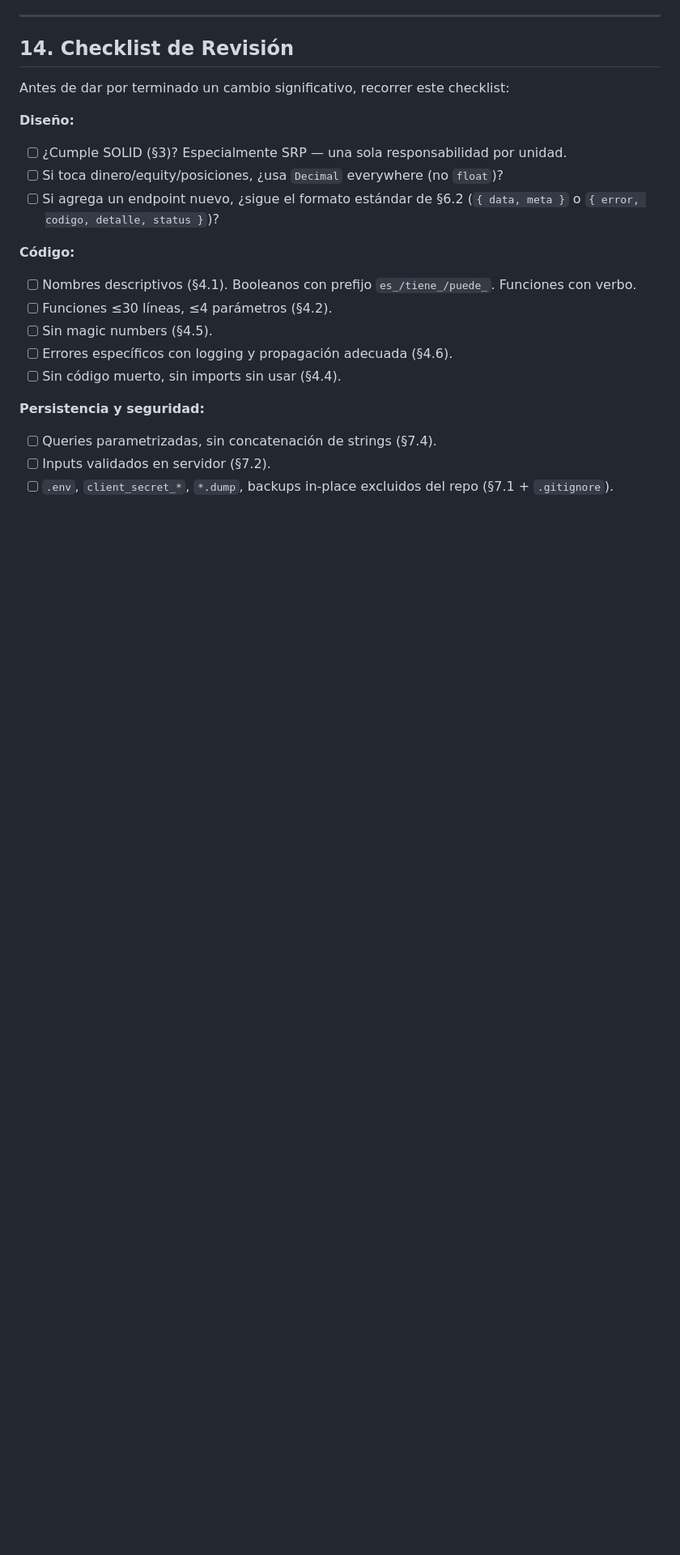
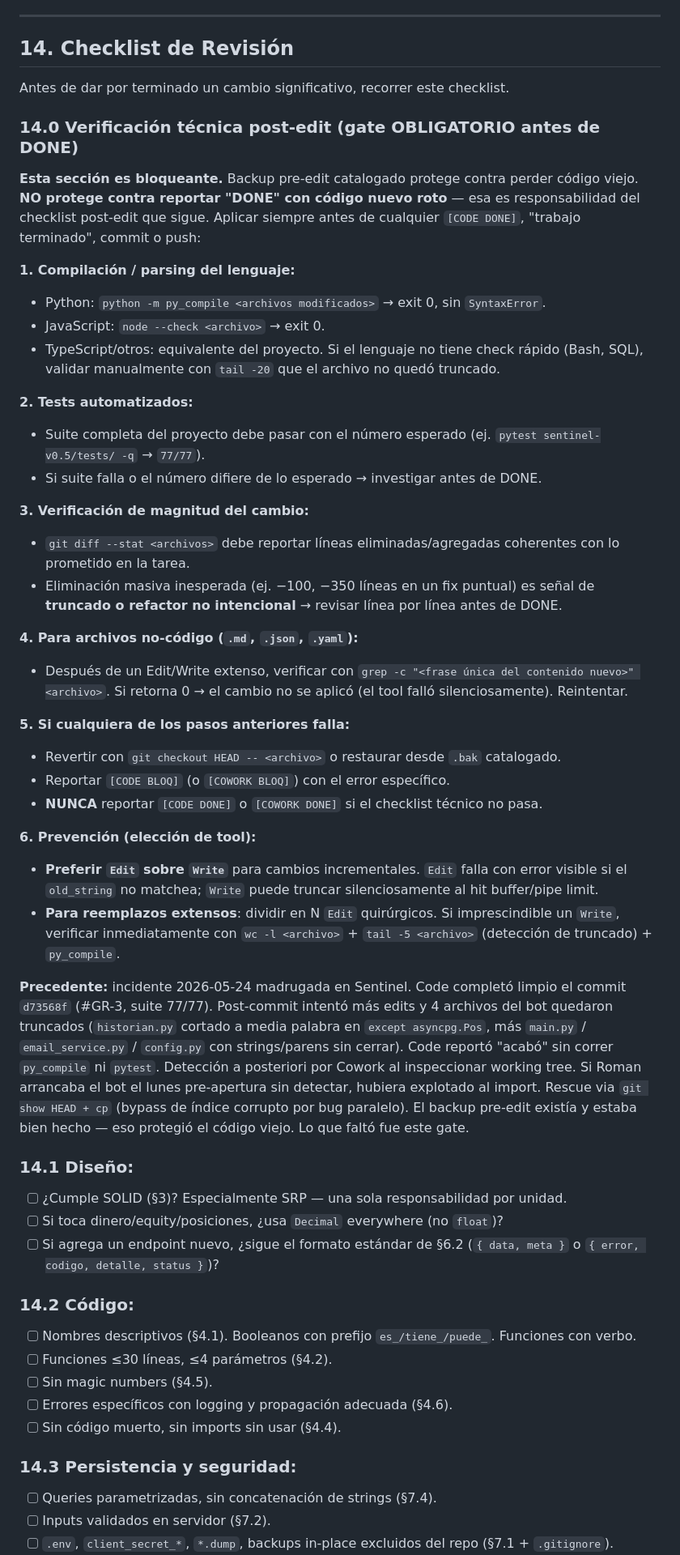
Before and after one commit to Olardu/afterlife-capital, a Markdown page: BUENAS_PRACTICAS_V2.md, the part around one of its changes. Shown at 81% size. Drawn GitHub-style; blank space fills up the shorter version.

```diff
--- a/BUENAS_PRACTICAS_V2.md
+++ b/BUENAS_PRACTICAS_V2.md
@@ -1015,21 +1018,53 @@ Cada proyecto **documenta su layout en `PROJECT_MAP.md`**. Si el layout difiere
 
 ## 14. Checklist de Revisión
 
-Antes de dar por terminado un cambio significativo, recorrer este checklist:
+Antes de dar por terminado un cambio significativo, recorrer este checklist.
 
-**Diseño:**
+### 14.0 Verificación técnica post-edit (gate OBLIGATORIO antes de DONE)
+
+**Esta sección es bloqueante.** Backup pre-edit catalogado protege contra perder código viejo. **NO protege contra reportar "DONE" con código nuevo roto** — esa es responsabilidad del checklist post-edit que sigue. Aplicar siempre antes de cualquier `[CODE DONE]`, "trabajo terminado", commit o push:
+
+**1. Compilación / parsing del lenguaje:**
+- Python: `python -m py_compile <archivos modificados>` → exit 0, sin `SyntaxError`.
+- JavaScript: `node --check <archivo>` → exit 0.
+- TypeScript/otros: equivalente del proyecto. Si el lenguaje no tiene check rápido (Bash, SQL), validar manualmente con `tail -20` que el archivo no quedó truncado.
+
+**2. Tests automatizados:**
+- Suite completa del proyecto debe pasar con el número esperado (ej. `pytest sentinel-v0.5/tests/ -q` → `77/77`).
+- Si suite falla o el número difiere de lo esperado → investigar antes de DONE.
+
+**3. Verificación de magnitud del cambio:**
+- `git diff --stat <archivos>` debe reportar líneas eliminadas/agregadas coherentes con lo prometido en la tarea.
+- Eliminación masiva inesperada (ej. −100, −350 líneas en un fix puntual) es señal de **truncado o refactor no intencional** → revisar línea por línea antes de DONE.
+
+**4. Para archivos no-código (`.md`, `.json`, `.yaml`):**
+- Después de un Edit/Write extenso, verificar con `grep -c "<frase única del contenido nuevo>" <archivo>`. Si retorna 0 → el cambio no se aplicó (el tool falló silenciosamente). Reintentar.
+
+**5. Si cualquiera de los pasos anteriores falla:**
+- Revertir con `git checkout HEAD -- <archivo>` o restaurar desde `.bak` catalogado.
+- Reportar `[CODE BLOQ]` (o `[COWORK BLOQ]`) con el error específico.
+- **NUNCA** reportar `[CODE DONE]` o `[COWORK DONE]` si el checklist técnico no pasa.
+
+**6. Prevención (elección de tool):**
+- **Preferir `Edit` sobre `Write`** para cambios incrementales. `Edit` falla con error visible si el `old_string` no matchea; `Write` puede truncar silenciosamente al hit buffer/pipe limit.
+- **Para reemplazos extensos**: dividir en N `Edit` quirúrgicos. Si imprescindible un `Write`, verificar inmediatamente con `wc -l <archivo>` + `tail -5 <archivo>` (detección de truncado) + `py_compile`.
+
+**Precedente:** incidente 2026-05-24 madrugada en Sentinel. Code completó limpio el commit `d73568f` (#GR-3, suite 77/77). Post-commit intentó más edits y 4 archivos del bot quedaron truncados (`historian.py` cortado a media palabra en `except asyncpg.Pos`, más `main.py` / `email_service.py` / `config.py` con strings/parens sin cerrar). Code reportó "acabó" sin correr `py_compile` ni `pytest`. Detección a posteriori por Cowork al inspeccionar working tree. Si Roman arrancaba el bot el lunes pre-apertura sin detectar, hubiera explotado al import. Rescue via `git show HEAD + cp` (bypass de índice corrupto por bug paralelo). El backup pre-edit existía y estaba bien hecho — eso protegió el código viejo. Lo que faltó fue este gate.
+
+### 14.1 Diseño:
+
 - [ ] ¿Cumple SOLID (§3)? Especialmente SRP — una sola responsabilidad por unidad.
 - [ ] Si toca dinero/equity/posiciones, ¿usa `Decimal` everywhere (no `float`)?
 - [ ] Si agrega un endpoint nuevo, ¿sigue el formato estándar de §6.2 (`{ data, meta }` o `{ error, codigo, detalle, status }`)?
 
-**Código:**
+### 14.2 Código:
 - [ ] Nombres descriptivos (§4.1). Booleanos con prefijo `es_/tiene_/puede_`. Funciones con verbo.
 - [ ] Funciones ≤30 líneas, ≤4 parámetros (§4.2).
 - [ ] Sin magic numbers (§4.5).
 - [ ] Errores específicos con logging y propagación adecuada (§4.6).
 - [ ] Sin código muerto, sin imports sin usar (§4.4).
 
-**Persistencia y seguridad:**
+### 14.3 Persistencia y seguridad:
 - [ ] Queries parametrizadas, sin concatenación de strings (§7.4).
 - [ ] Inputs validados en servidor (§7.2).
 - [ ] `.env`, `client_secret_*`, `*.dump`, backups in-place excluidos del repo (§7.1 + `.gitignore`).
```
Also changed, not shown: other parts of BUENAS_PRACTICAS_V2.md (+9 -6 lines), teamwork/LOG.md (+11 -0 lines).
